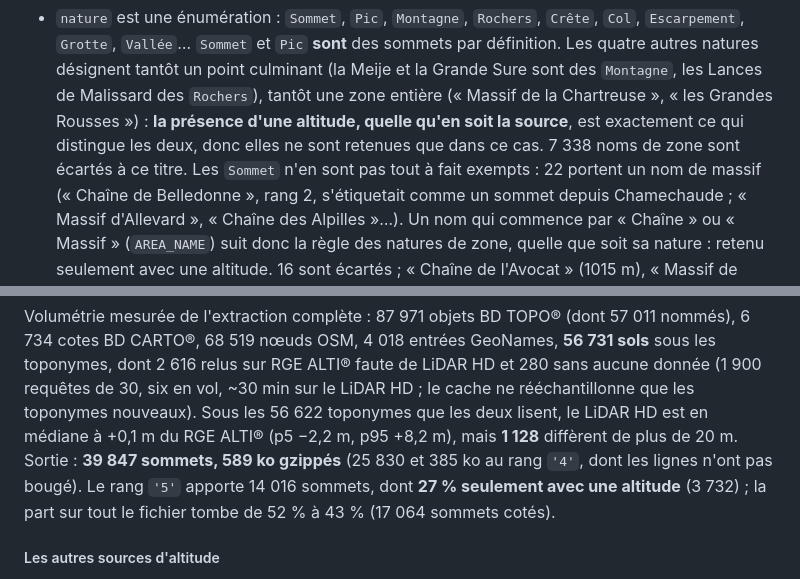
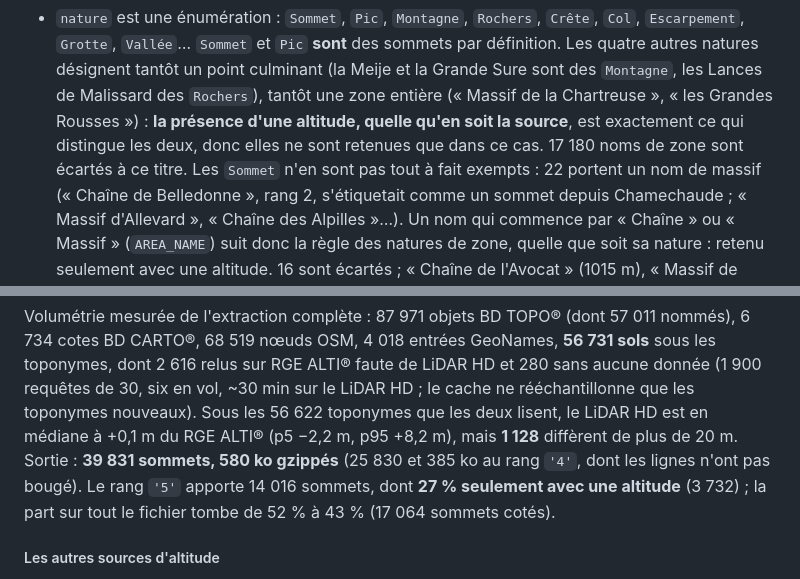
Before and after one commit to Plonk42/open-cairn, a Markdown page: docs/IGN_DATA_SOURCES.md, 2 parts joined by grey strips. Rendered like a GitHub page.

```diff
--- a/docs/IGN_DATA_SOURCES.md
+++ b/docs/IGN_DATA_SOURCES.md
@@ -190,7 +190,7 @@ Ce qu'il faut savoir des couches :
   sont des `Montagne`, les Lances de Malissard des `Rochers`), tantôt une zone entière
   (« Massif de la Chartreuse », « les Grandes Rousses ») : **la présence d'une altitude,
   quelle qu'en soit la source**, est exactement ce qui distingue les deux, donc elles ne
-  sont retenues que dans ce cas. 7 338 noms de zone sont écartés à ce titre.
+  sont retenues que dans ce cas. 17 180 noms de zone sont écartés à ce titre.
   Les `Sommet` n'en sont pas tout à fait exempts : 22 portent un nom de massif
   (« Chaîne de Belledonne », rang 2, s'étiquetait comme un sommet depuis Chamechaude ;
   « Massif d'Allevard », « Chaîne des Alpilles »…). Un nom qui commence par « Chaîne » ou
@@ -261,8 +261,8 @@ toponymes, dont 2 616 relus sur RGE ALTI® faute de LiDAR HD et 280 sans aucune
 (1 900 requêtes de 30, six en vol, ~30 min sur le LiDAR HD ; le cache ne rééchantillonne
 que les toponymes nouveaux). Sous les 56 622 toponymes que les deux lisent, le LiDAR HD est
 en médiane à +0,1 m du RGE ALTI® (p5 −2,2 m, p95 +8,2 m), mais **1 128** diffèrent de plus
-de 20 m. Sortie : **39 847
-sommets, 589 ko gzippés** (25 830 et 385 ko au rang `'4'`, dont les lignes n'ont pas
+de 20 m. Sortie : **39 831
+sommets, 580 ko gzippés** (25 830 et 385 ko au rang `'4'`, dont les lignes n'ont pas
 bougé). Le rang `'5'` apporte 14 016 sommets, dont **27 % seulement avec une altitude**
 (3 732) ; la part sur tout le fichier tombe de 52 % à 43 % (17 064 sommets cotés).
 
```
Also changed, not shown: docs/TODO.md (+0 -4 lines), docs/UI_SHELL_AND_RESPONSIVE.md (+1 -1 lines).
